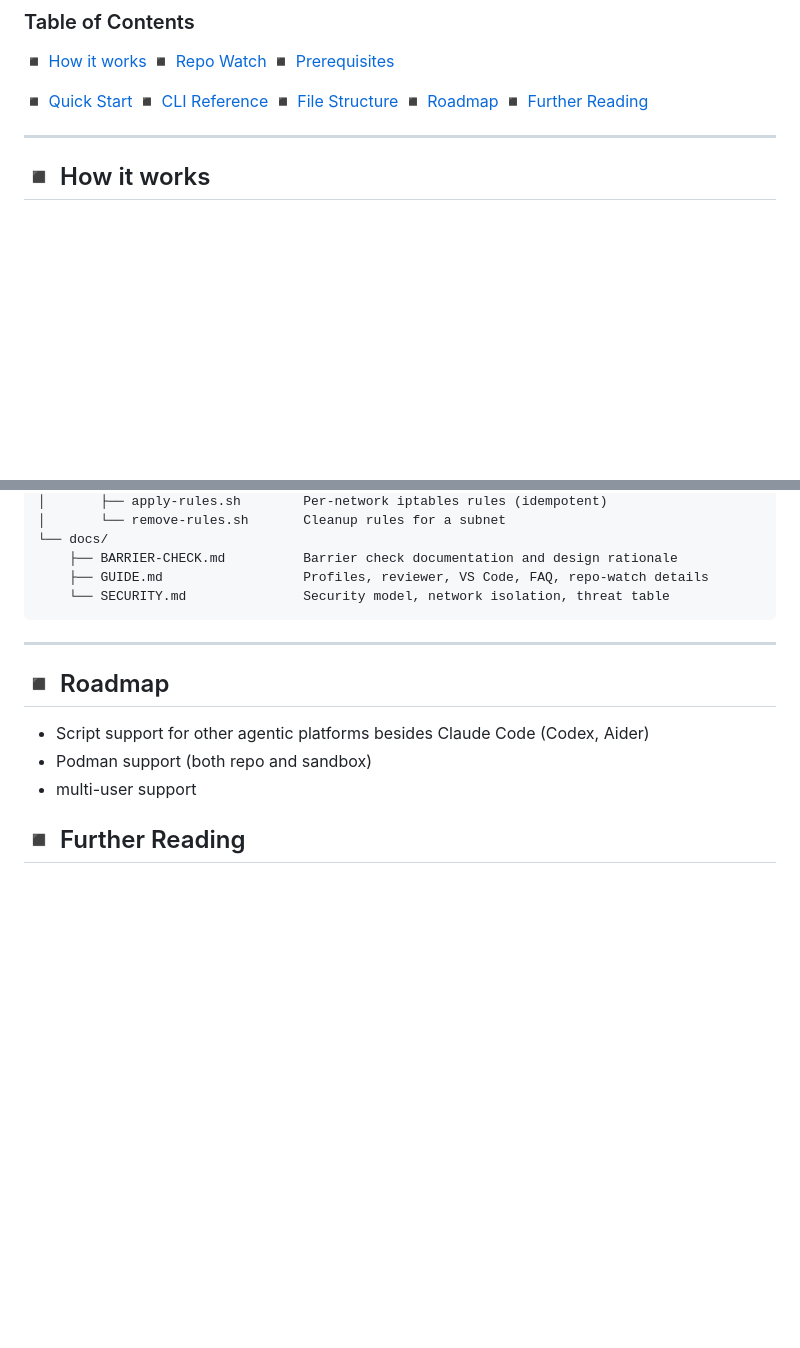
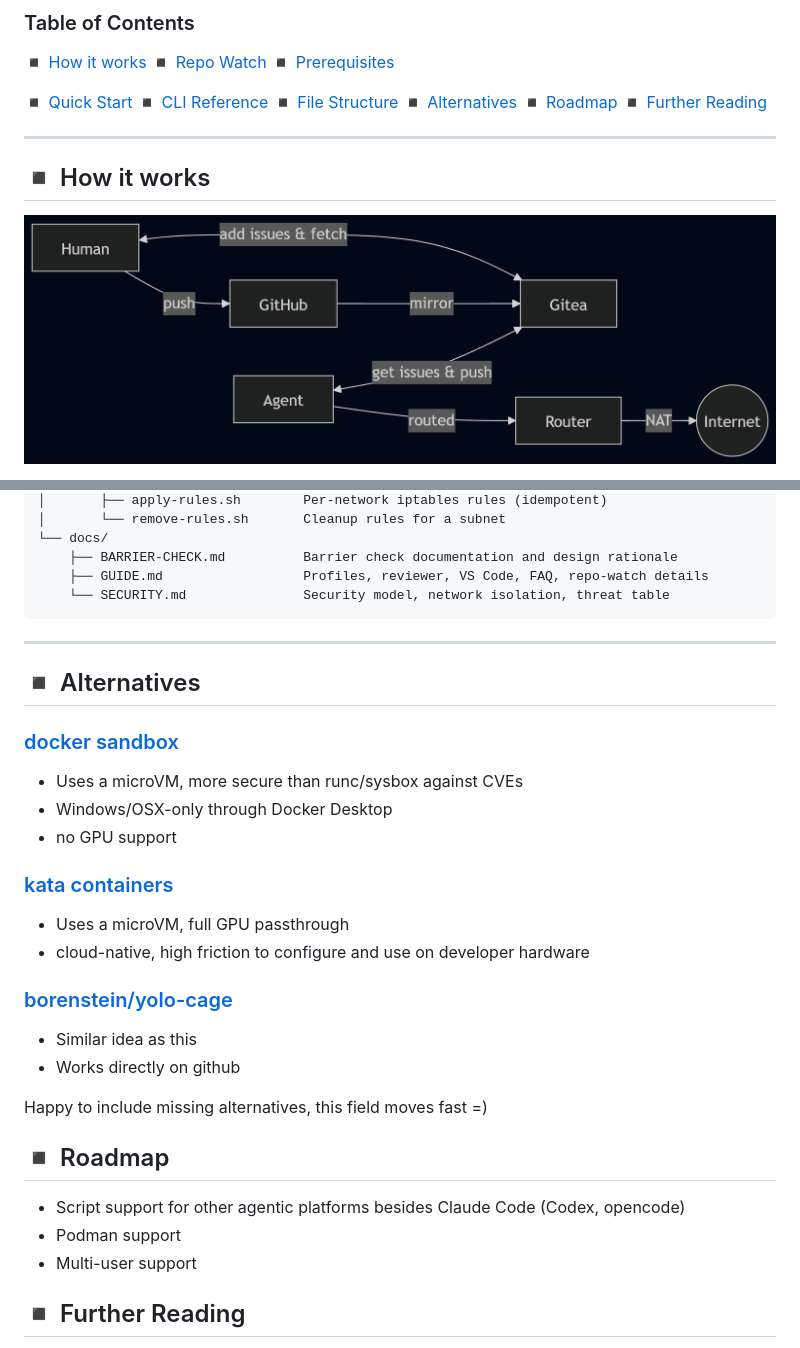
Before and after one commit to joaopn/agentic-dev-sandbox, a Markdown page: README.md, 2 parts joined by grey strips. Rendered like a GitHub page; pictures changed too: docs/img/diagram.png (added); folded sections open; blank space fills up the shorter version.

Commit message:
docs: readme update

```diff
--- a/README.md
+++ b/README.md
@@ -41,10 +41,12 @@ python fetch-sandbox.py <myproject local repo> <agent branch name>
 [◾ Quick Start](#-quick-start)
 [◾ CLI Reference](#-cli-reference)
 [◾ File Structure](#-file-structure)
+[◾ Alternatives](#-alternatives)
 [◾ Roadmap](#-roadmap)
 [◾ Further Reading](#-further-reading)
 
 ---
 
 ## ◾ How it works
+![Workflow diagram](docs/img/diagram.png)
 
@@ -218,10 +211,27 @@ agentic-dev-sandbox/
 
 ---
 
+## ◾ Alternatives
+### [docker sandbox](https://docs.docker.com/ai/sandboxes/)
+- Uses a microVM, more secure than runc/sysbox against CVEs
+- Windows/OSX-only through Docker Desktop
+- no GPU support
+
+### [kata containers](https://github.com/kata-containers)
+- Uses a microVM, full GPU passthrough
+- cloud-native, high friction to configure and use on developer hardware
+
+### [borenstein/yolo-cage](https://github.com/borenstein/yolo-cage)
+- Similar idea as this
+- Works directly on github
+
+Happy to include missing alternatives, this field moves fast =)
+
+
 ## ◾ Roadmap
-- Script support for other agentic platforms besides Claude Code (Codex, Aider)
-- Podman support (both repo and sandbox)
-- multi-user support
+- Script support for other agentic platforms besides Claude Code (Codex, opencode)
+- Podman support
+- Multi-user support
 
 ## ◾ Further Reading
 - **[docs/GUIDE.md](docs/GUIDE.md)** — Image profiles, reviewer setup, VS Code Remote-SSH, networking details, `container/` directory, git remotes, repo-watch internals, FAQ.
```
Also changed, not shown: other parts of README.md (+1 -10 lines).
